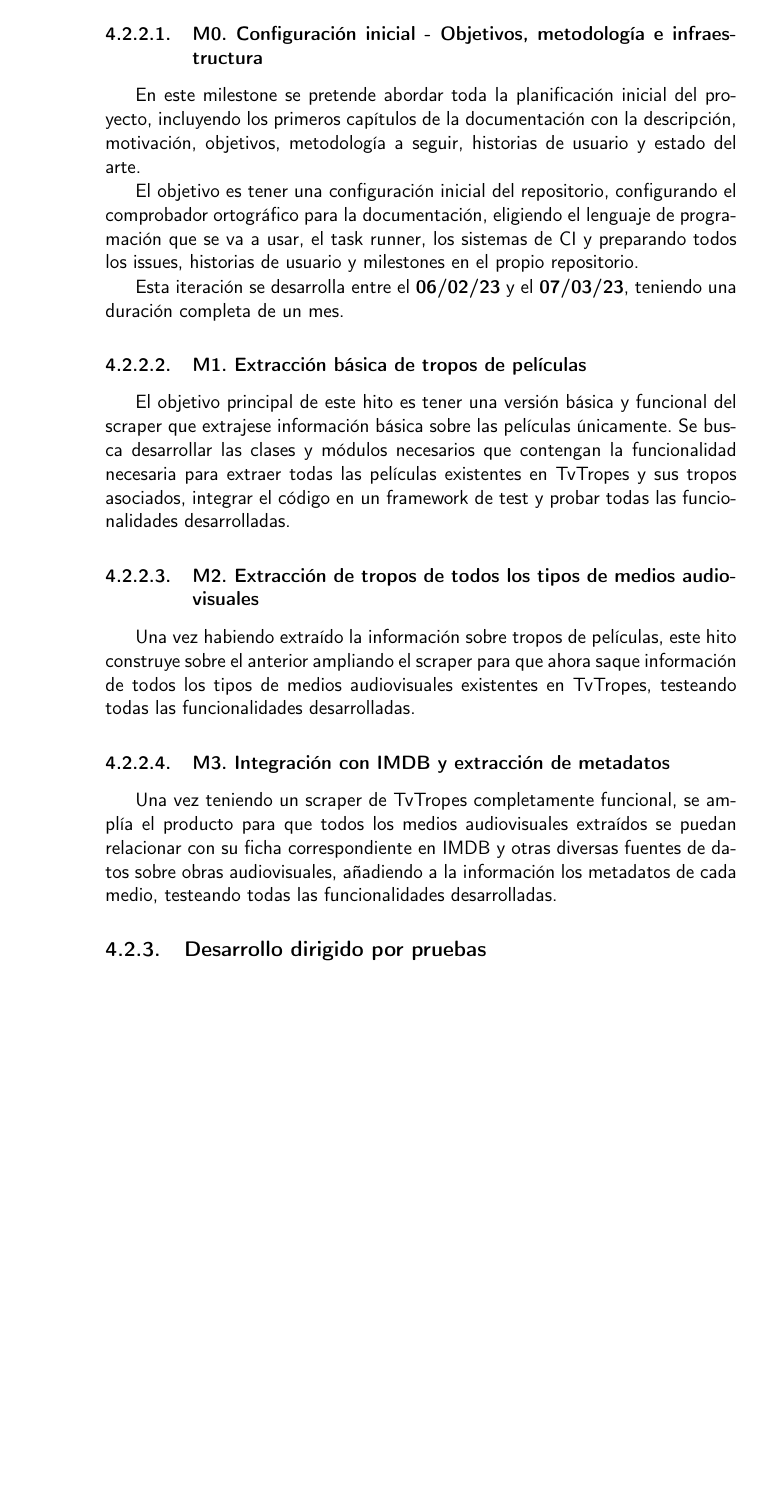
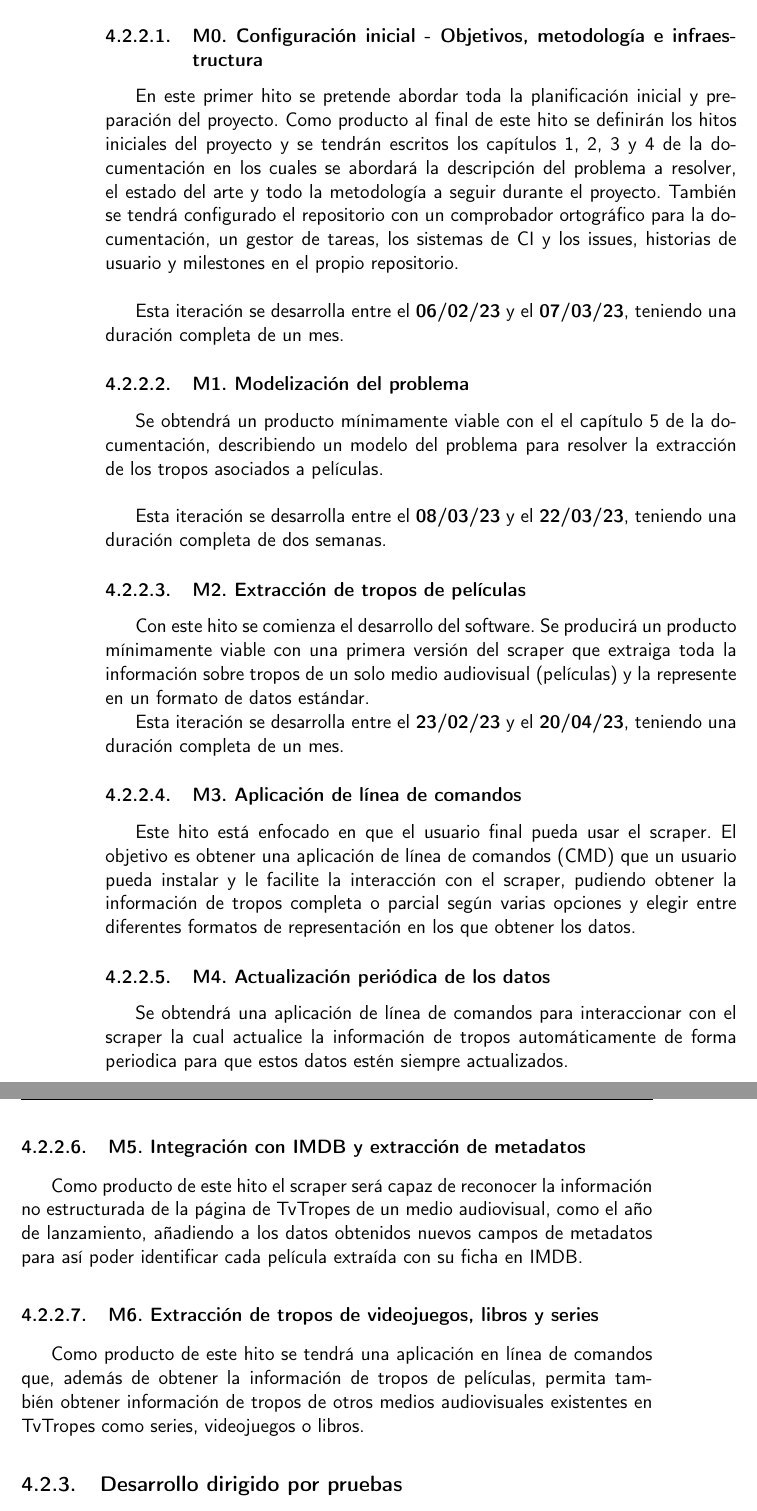
Before and after one commit to jlgallego99/TropesToGo, a LaTeX book (doc/proyecto.tex, which reads doc/secciones/04_planificacion.tex): part of page 24 of 35 before the commit and two parts of pages 24 and 25 of 35 after it, the two joined at a grey line, cut so that both start at the same text, the shorter picture padded with empty space. Compiled offline with pdfLaTeX.

Commit message:
:memo: Milestones como PMVs #18 #19 #20

```diff
--- a/doc/secciones/04_planificacion.tex
+++ b/doc/secciones/04_planificacion.tex
@@ -39,19 +39,29 @@ Cada hito equivaldría a un sprint, puesto que son ciclos de ejecución cortos (
 Los hitos planificados para el desarrollo son los siguientes:
 
 \subsubsection{M0. Configuración inicial - Objetivos, metodología e infraestructura}
-En este milestone se pretende abordar toda la planificación inicial del proyecto, incluyendo los primeros capítulos de la documentación con la descripción, motivación, objetivos, metodología a seguir, historias de usuario y estado del arte.
-
-El objetivo es tener una configuración inicial del repositorio, configurando el comprobador ortográfico para la documentación, eligiendo el lenguaje de programación que se va a usar, el task runner, los sistemas de CI y preparando todos los issues, historias de usuario y milestones en el propio repositorio.
+En este primer hito se pretende abordar toda la planificación inicial y preparación del proyecto. Como producto al final de este hito se definirán los hitos iniciales del proyecto y se tendrán escritos los capítulos 1, 2, 3 y 4 de la documentación en los cuales se abordará la descripción del problema a resolver, el estado del arte y todo la metodología a seguir durante el proyecto. También se tendrá configurado el repositorio con un comprobador ortográfico para la documentación, un gestor de tareas, los sistemas de CI y los issues, historias de usuario y milestones en el propio repositorio.\\
 
 Esta iteración se desarrolla entre el \textbf{06/02/23} y el \textbf{07/03/23}, teniendo una duración completa de un mes.
-\subsubsection{M1. Extracción básica de tropos de películas}
-El objetivo principal de este hito es tener una versión básica y funcional del scraper que extrajese información básica sobre las películas únicamente. Se busca desarrollar las clases y módulos necesarios que contengan la funcionalidad necesaria para extraer todas las películas existentes en TvTropes y sus tropos asociados, integrar el código en un framework de test y probar todas las funcionalidades desarrolladas.
+\subsubsection{M1. Modelización del problema}
+Se obtendrá un producto mínimamente viable con el el capítulo 5 de la documentación, describiendo un modelo del problema para resolver la extracción de los tropos asociados a películas.\\
 
-\subsubsection{M2. Extracción de tropos de todos los tipos de medios audiovisuales}
-Una vez habiendo extraído la información sobre tropos de películas, este hito construye sobre el anterior ampliando el scraper para que ahora saque información de todos los tipos de medios audiovisuales existentes en TvTropes, testeando todas las funcionalidades desarrolladas.
+Esta iteración se desarrolla entre el \textbf{08/03/23} y el \textbf{22/03/23}, teniendo una duración completa de dos semanas.
+\subsubsection{M2. Extracción de tropos de películas}
+Con este hito se comienza el desarrollo del software. Se producirá un producto mínimamente viable con una primera versión del scraper que extraiga toda la información sobre tropos de un solo medio audiovisual (películas) y la represente en un formato de datos estándar.
 
-\subsubsection{M3. Integración con IMDB y extracción de metadatos}
-Una vez teniendo un scraper de TvTropes completamente funcional, se amplía el producto para que todos los medios audiovisuales extraídos se puedan relacionar con su ficha correspondiente en IMDB y otras diversas fuentes de datos sobre obras audiovisuales, añadiendo a la información los metadatos de cada medio, testeando todas las funcionalidades desarrolladas.
+Esta iteración se desarrolla entre el \textbf{23/02/23} y el \textbf{20/04/23}, teniendo una duración completa de un mes.
+
+\subsubsection{M3. Aplicación de línea de comandos}
+Este hito está enfocado en que el usuario final pueda usar el scraper. El objetivo es obtener una aplicación de línea de comandos (CMD) que un usuario pueda instalar y le facilite la interacción con el scraper, pudiendo obtener la información de tropos completa o parcial según varias opciones y elegir entre diferentes formatos de representación en los que obtener los datos.
+
+\subsubsection{M4. Actualización periódica de los datos}
+Se obtendrá una aplicación de línea de comandos para interaccionar con el scraper la cual actualice la información de tropos automáticamente de forma periodica para que estos datos estén siempre actualizados.
+
+\subsubsection{M5. Integración con IMDB y extracción de metadatos}
+Como producto de este hito el scraper será capaz de reconocer la información no estructurada de la página de TvTropes de un medio audiovisual, como el año de lanzamiento, añadiendo a los datos obtenidos nuevos campos de metadatos para así poder identificar cada película extraída con su ficha en IMDB.
+
+\subsubsection{M6. Extracción de tropos de videojuegos, libros y series}
+Como producto de este hito se tendrá una aplicación en línea de comandos que, además de obtener la información de tropos de películas, permita también obtener información de tropos de otros medios audiovisuales existentes en TvTropes como series, videojuegos o libros.
 
 \subsection{Desarrollo dirigido por pruebas}
 El desarrollo dirigido por pruebas (TDD, de sus siglas en inglés \textit{Test Driven Development}) es una de las principales y más importantes prácticas en el marco de las metodologías ágiles para garantizar la calidad del software. Se trabaja bajo la idea de que cualquier código que no esté testeado no es correcto, es propenso a fallos y, por tanto, todo el código debe estar testeado para asegurar su buen funcionamiento y su calidad.
```
